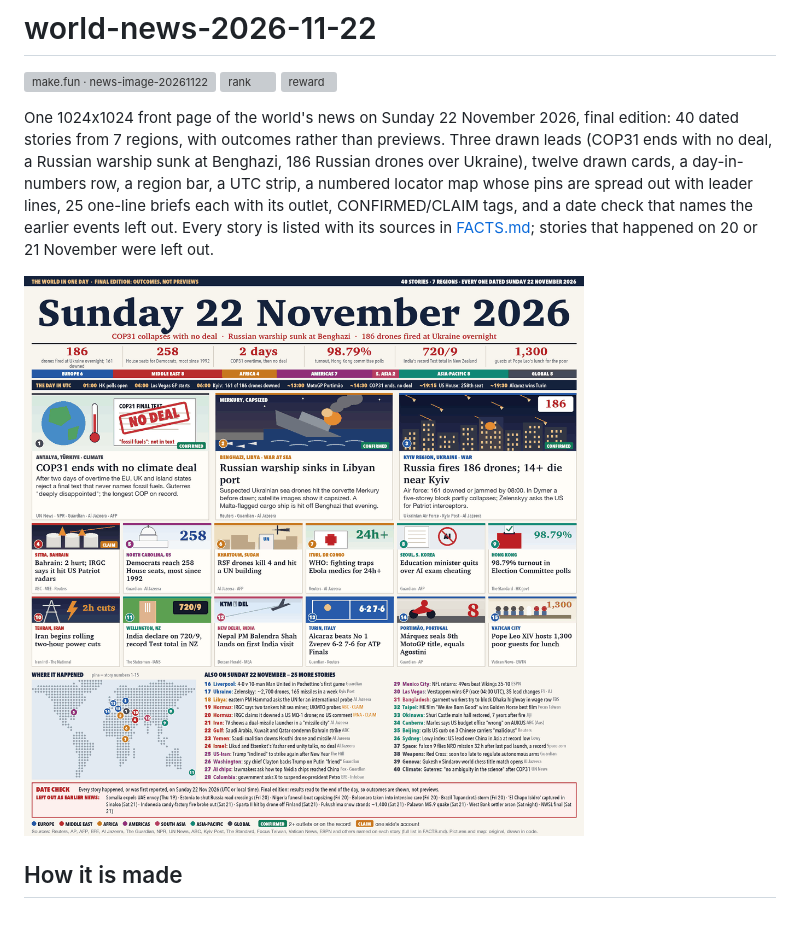
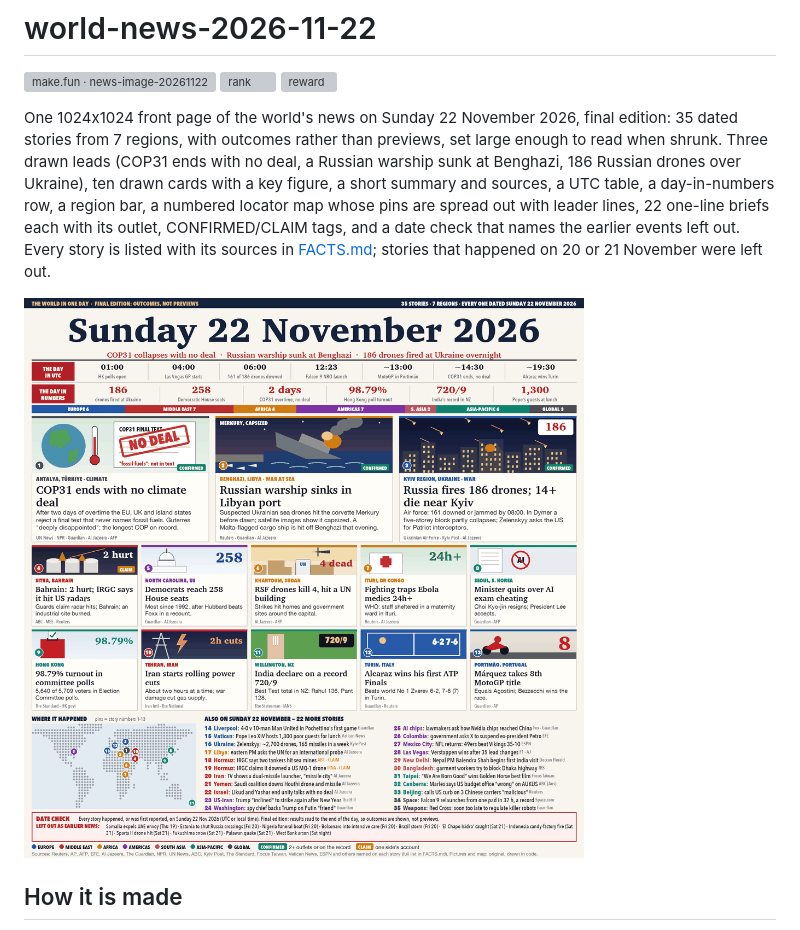
Before and after one commit to GAD2412/world-news-2026-11-22, a Markdown page: README.md, the part around the change. Drawn GitHub-style; pictures changed too: entry.png; grey boxes are pictures that could not be loaded.

Commit message:
v5: larger type for 300px legibility, 35 stories, 10 cards with deks, UTC table

```diff
--- a/README.md
+++ b/README.md
@@ -4,10 +4,11 @@
 [![rank](https://make.fun/badge/news-image-20261122/GAD2412/world-news-2026-11-22/rank.svg)](https://make.fun/bounty/news-image-20261122/leaderboard?utm_source=github&utm_medium=readme&utm_campaign=news-image-20261122)
 [![reward](https://make.fun/badge/news-image-20261122/GAD2412/world-news-2026-11-22/reward.svg)](https://make.fun/bounty/news-image-20261122?utm_source=github&utm_medium=readme&utm_campaign=news-image-20261122)
 
-One 1024x1024 front page of the world's news on Sunday 22 November 2026, final edition: 40 dated stories from 7
-regions, with outcomes rather than previews. Three drawn leads (COP31 ends with no deal, a Russian warship sunk at
-Benghazi, 186 Russian drones over Ukraine), twelve drawn cards, a day-in-numbers row, a region bar, a UTC strip, a
-numbered locator map whose pins are spread out with leader lines, 25 one-line briefs each with
+One 1024x1024 front page of the world's news on Sunday 22 November 2026, final edition: 35 dated stories from 7
+regions, with outcomes rather than previews, set large enough to read when shrunk. Three drawn leads (COP31 ends with
+no deal, a Russian warship sunk at Benghazi, 186 Russian drones over Ukraine), ten drawn cards with a key figure, a
+short summary and sources, a UTC table, a day-in-numbers row, a region bar, a numbered locator map whose pins are
+spread out with leader lines, 22 one-line briefs each with
 its outlet, CONFIRMED/CLAIM tags, and a date check that names the earlier events left out. Every story is listed with
 its sources in [FACTS.md](FACTS.md); stories that happened on 20 or 21 November were left out.
 
```
Also changed, not shown: FACTS.md (+7 -0 lines), 1 other file.
